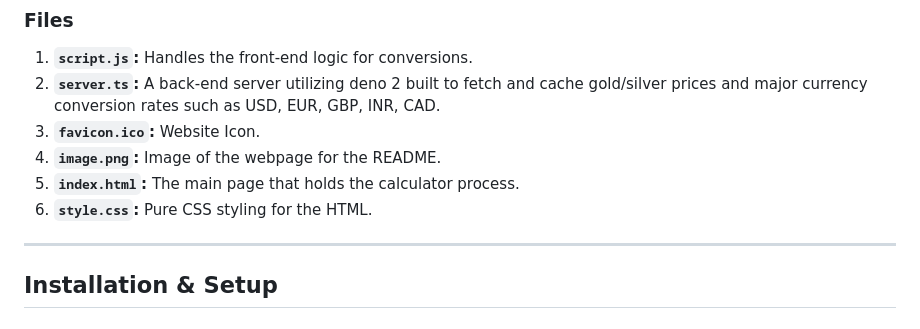
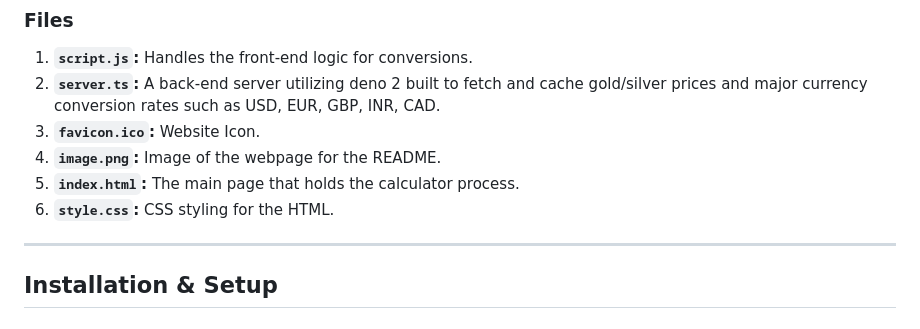
Before and after one commit to r7ni/mithqal, a Markdown page: README.md, the part around the change. GitHub-like rendering.

```diff
--- a/README.md
+++ b/README.md
@@ -25,7 +25,7 @@ Languages used: HTML, CSS, JavaScript and TypeScript.
 3. **`favicon.ico`:** Website Icon.
 4. **`image.png`:** Image of the webpage for the README.
 5. **`index.html`:** The main page that holds the calculator process.
-6. **`style.css`:** Pure CSS styling for the HTML.
+6. **`style.css`:** CSS styling for the HTML.
 
 ---
 
```
